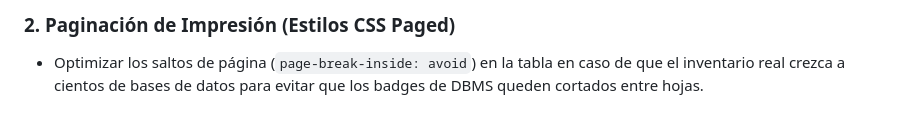
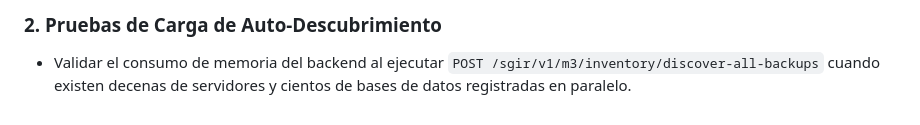
Before and after one commit to snnare/sgir_backend, a Markdown page: Summary.md, the part around one of its changes. GitHub-like rendering.

Commit message:
docs: update Summary.md with current session progress

```diff
--- a/Summary.md
+++ b/Summary.md
@@ -57,3 +61,3 @@ Este documento registra los avances, decisiones técnicas y hallazgos realizados
 
-### 2. Paginación de Impresión (Estilos CSS Paged)
-*   Optimizar los saltos de página (`page-break-inside: avoid`) en la tabla en caso de que el inventario real crezca a cientos de bases de datos para evitar que los badges de DBMS queden cortados entre hojas.
+### 2. Pruebas de Carga de Auto-Descubrimiento
+*   Validar el consumo de memoria del backend al ejecutar `POST /sgir/v1/m3/inventory/discover-all-backups` cuando existen decenas de servidores y cientos de bases de datos registradas en paralelo.
```
Also changed, not shown: other parts of Summary.md (+38 -34 lines).
